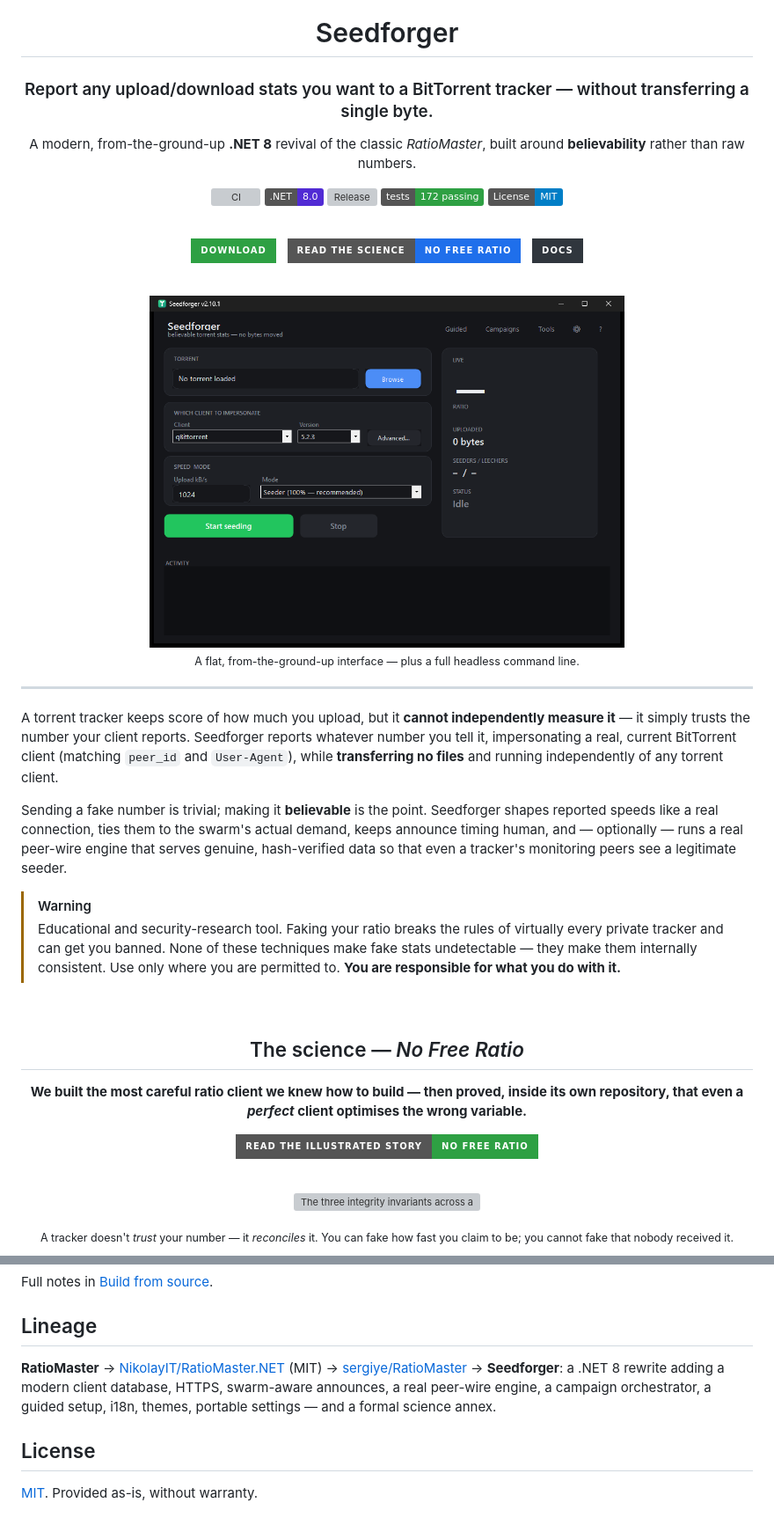
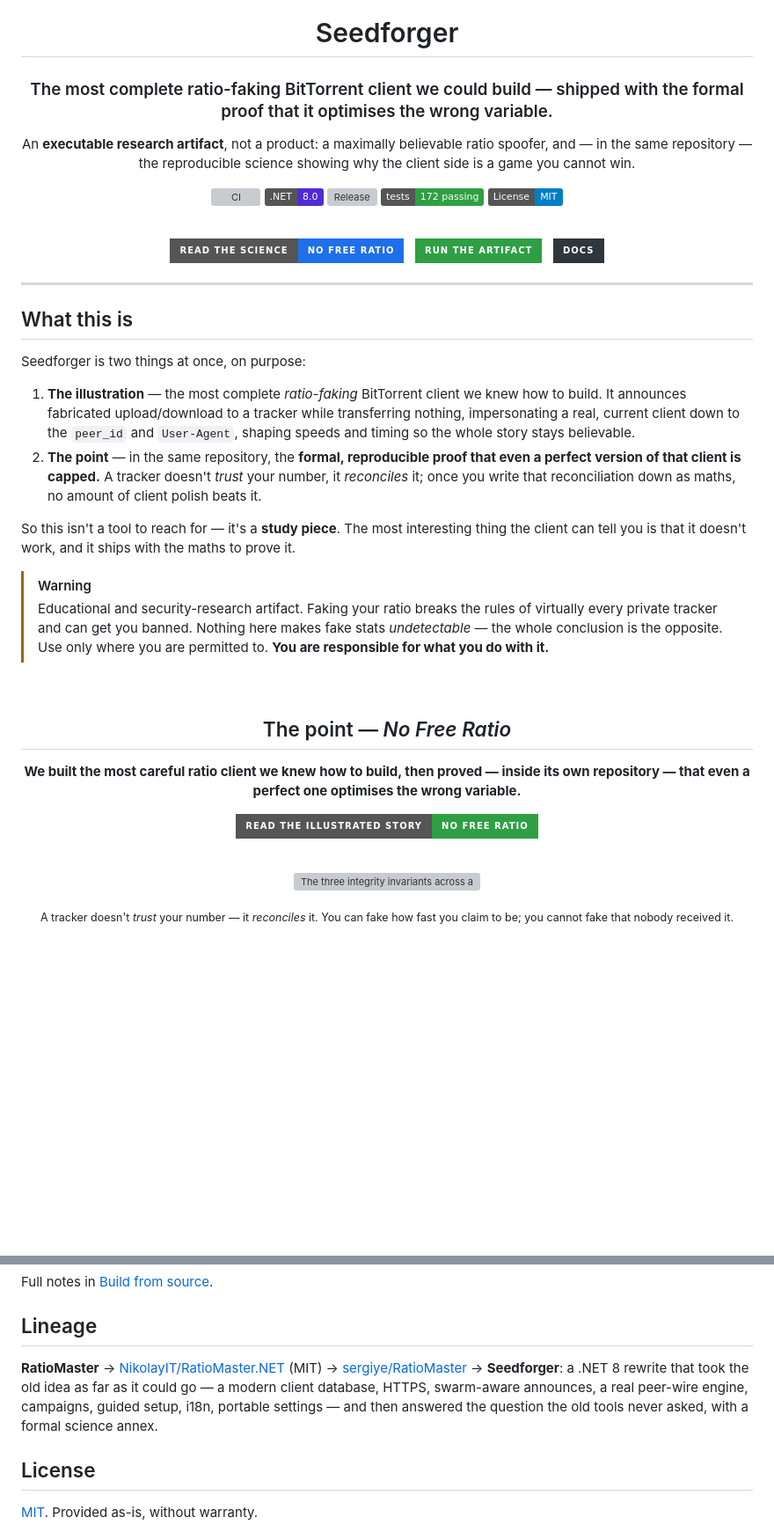
Before and after one commit to Guillain-RDCDE/Seedforger, a Markdown page: README.md, 2 parts joined by grey strips. Shown at 88% size. GitHub-like rendering; badges without logos; blank space fills up the shorter version; grey boxes are pictures that could not be loaded.

```diff
--- a/README.md
+++ b/README.md
@@ -2,9 +2,9 @@
 
 # Seedforger
 
-### Report any upload/download stats you want to a BitTorrent tracker — without transferring a single byte.
+### The most complete ratio-faking BitTorrent client we could build — shipped with the formal proof that it optimises the wrong variable.
 
-A modern, from-the-ground-up **.NET 8** revival of the classic *RatioMaster*, built around **believability** rather than raw numbers.
+An **executable research artifact**, not a product: a maximally believable ratio spoofer, and — in the same repository — the reproducible science showing why the client side is a game you cannot win.
 
 [![CI](https://github.com/Guillain-RDCDE/Seedforger/actions/workflows/ci.yml/badge.svg)](https://github.com/Guillain-RDCDE/Seedforger/actions/workflows/ci.yml)
 [![.NET 8](https://img.shields.io/badge/.NET-8.0-512BD4)](https://dotnet.microsoft.com/download/dotnet/8.0)
@@ -14,32 +14,31 @@ A modern, from-the-ground-up **.NET 8** revival of the classic *RatioMaster*, bu
 
 <br>
 
-[![Download](https://img.shields.io/badge/Download-2ea043?style=for-the-badge)](../../releases/latest) &nbsp;
 [![Read the science](https://img.shields.io/badge/Read_the_science-No_Free_Ratio-1f6feb?style=for-the-badge)](https://guillain-rdcde.github.io/Seedforger/) &nbsp;
+[![Run the artifact](https://img.shields.io/badge/Run_the_artifact-2ea043?style=for-the-badge)](../../releases/latest) &nbsp;
 [![Docs](https://img.shields.io/badge/Docs-30363d?style=for-the-badge)](docs/getting-started.md)
-
-<br>
-
-<img src="docs/screenshots/main.png" width="540" alt="Seedforger">
-
-<sub>A flat, from-the-ground-up interface — plus a full headless command line.</sub>
 
 </div>
 
 ---
 
-A torrent tracker keeps score of how much you upload, but it **cannot independently measure it** — it simply trusts the number your client reports. Seedforger reports whatever number you tell it, impersonating a real, current BitTorrent client (matching `peer_id` and `User-Agent`), while **transferring no files** and running independently of any torrent client.
+## What this is
 
-Sending a fake number is trivial; making it **believable** is the point. Seedforger shapes reported speeds like a real connection, ties them to the swarm's actual demand, keeps announce timing human, and — optionally — runs a real peer-wire engine that serves genuine, hash-verified data so that even a tracker's monitoring peers see a legitimate seeder.
+Seedforger is two things at once, on purpose:
+
+1. **The illustration** — the most complete *ratio-faking* BitTorrent client we knew how to build. It announces fabricated upload/download to a tracker while transferring nothing, impersonating a real, current client down to the `peer_id` and `User-Agent`, shaping speeds and timing so the whole story stays believable.
+2. **The point** — in the same repository, the **formal, reproducible proof that even a perfect version of that client is capped.** A tracker doesn't *trust* your number, it *reconciles* it; once you write that reconciliation down as maths, no amount of client polish beats it.
+
+So this isn't a tool to reach for — it's a **study piece**. The most interesting thing the client can tell you is that it doesn't work, and it ships with the maths to prove it.
 
 > [!WARNING]
-> Educational and security-research tool. Faking your ratio breaks the rules of virtually every private tracker and can get you banned. None of these techniques make fake stats undetectable — they make them internally consistent. Use only where you are permitted to. **You are responsible for what you do with it.**
+> Educational and security-research artifact. Faking your ratio breaks the rules of virtually every private tracker and can get you banned. Nothing here makes fake stats *undetectable* — the whole conclusion is the opposite. Use only where you are permitted to. **You are responsible for what you do with it.**
 
 <br>
 
 <div align="center">
 
-## The science — *No Free Ratio*
+## The point — *No Free Ratio*
 
-**We built the most careful ratio client we knew how to build — then proved, inside its own repository, that even a *perfect* client optimises the wrong variable.**
+**We built the most careful ratio client we knew how to build, then proved — inside its own repository — that even a perfect one optimises the wrong variable.**
 
@@ -152,7 +143,7 @@ Full notes in [Build from source](docs/build.md).
 
 ## Lineage
 
-**RatioMaster** → [NikolayIT/RatioMaster.NET](https://github.com/NikolayIT/RatioMaster.NET) (MIT) → [sergiye/RatioMaster](https://github.com/sergiye/RatioMaster) → **Seedforger**: a .NET 8 rewrite adding a modern client database, HTTPS, swarm-aware announces, a real peer-wire engine, a campaign orchestrator, a guided setup, i18n, themes, portable settings — and a formal science annex.
+**RatioMaster** → [NikolayIT/RatioMaster.NET](https://github.com/NikolayIT/RatioMaster.NET) (MIT) → [sergiye/RatioMaster](https://github.com/sergiye/RatioMaster) → **Seedforger**: a .NET 8 rewrite that took the old idea as far as it could go — a modern client database, HTTPS, swarm-aware announces, a real peer-wire engine, campaigns, guided setup, i18n, portable settings — and then answered the question the old tools never asked, with a formal science annex.
 
 ## License
 
```
Also changed, not shown: other parts of README.md (+30 -38 lines).
